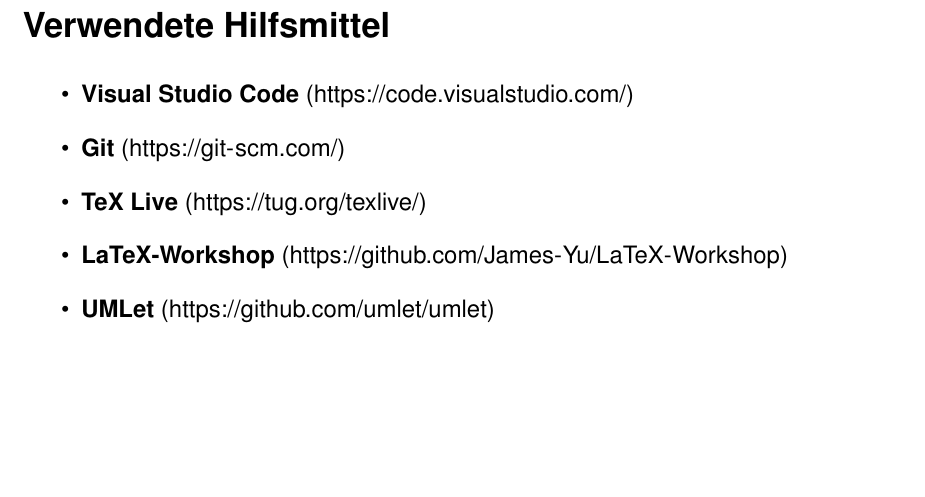
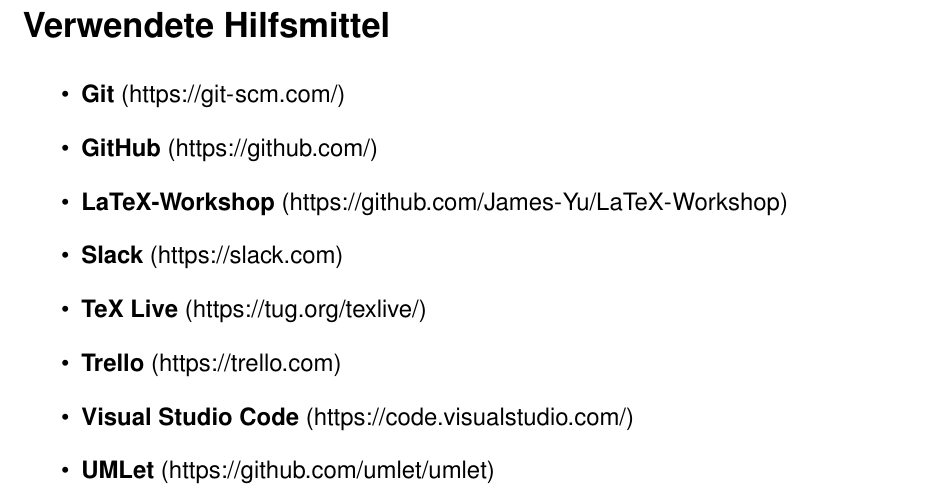
Before and after one commit to Skyfr3ak/dhbw-vs-smart-home-report, a LaTeX document (root.tex, which reads pages/utilities-used.tex): part of page 14 of 15, cut so that both start at the same text, the shorter picture padded with empty space. Compiled offline with pdfLaTeX.

Commit message:
Updated used utilities

```diff
--- a/pages/utilities-used.tex
+++ b/pages/utilities-used.tex
@@ -3,9 +3,12 @@
 \section*{Verwendete Hilfsmittel}
 
 \begin{itemize}
+    \item \textbf{Git} (\url{https://git-scm.com/})
+    \item \textbf{GitHub} (\url{https://github.com/})
+    \item \textbf{LaTeX-Workshop} (\url{https://github.com/James-Yu/LaTeX-Workshop})
+    \item \textbf{Slack} (\url{https://slack.com})
+    \item \textbf{TeX Live} (\url{https://tug.org/texlive/})
+    \item \textbf{Trello} (\url{https://trello.com})
     \item \textbf{Visual Studio Code} (\url{https://code.visualstudio.com/})
-    \item \textbf{Git} (\url{https://git-scm.com/})
-    \item \textbf{TeX Live} (\url{https://tug.org/texlive/})
-    \item \textbf{LaTeX-Workshop} (\url{https://github.com/James-Yu/LaTeX-Workshop})
     \item \textbf{UMLet} (\url{https://github.com/umlet/umlet})
 \end{itemize}
```
